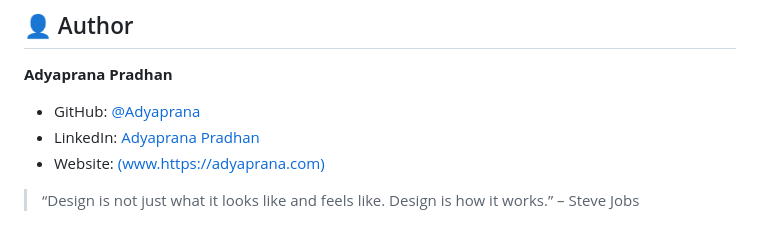
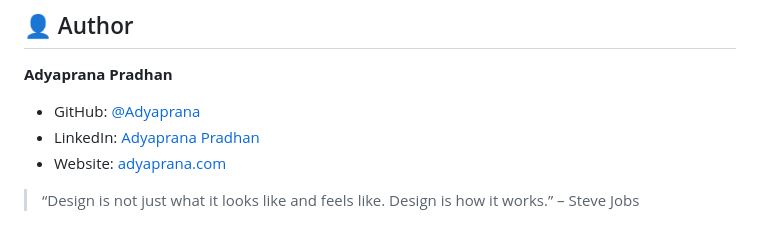
Before and after one commit to Adyaprana/adyaprana.com, a Markdown page: README.md, the part around the change. Rendered like a GitHub page.

Commit message:
Update README.md Live Demo

```diff
--- a/README.md
+++ b/README.md
@@ -153,6 +153,6 @@ See the `LICENSE` file for details.
 
 - GitHub: [@Adyaprana](https://github.com/Adyaprana)
 - LinkedIn: [Adyaprana Pradhan](https://www.linkedin.com/in/adyaprana21)
-- Website: [(www.https://adyaprana.com)](https://www.adyaprana.com/)
+- Website: [adyaprana.com](https://www.adyaprana.com/)
 
 > “Design is not just what it looks like and feels like. Design is how it works.” – Steve Jobs
```
